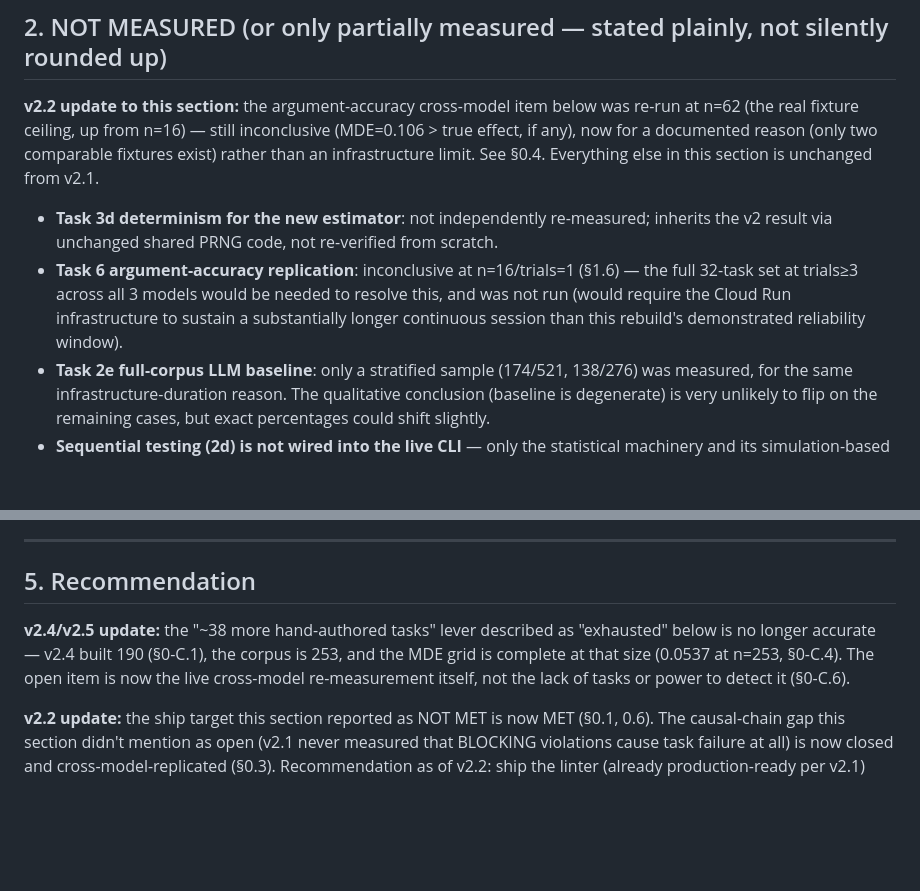
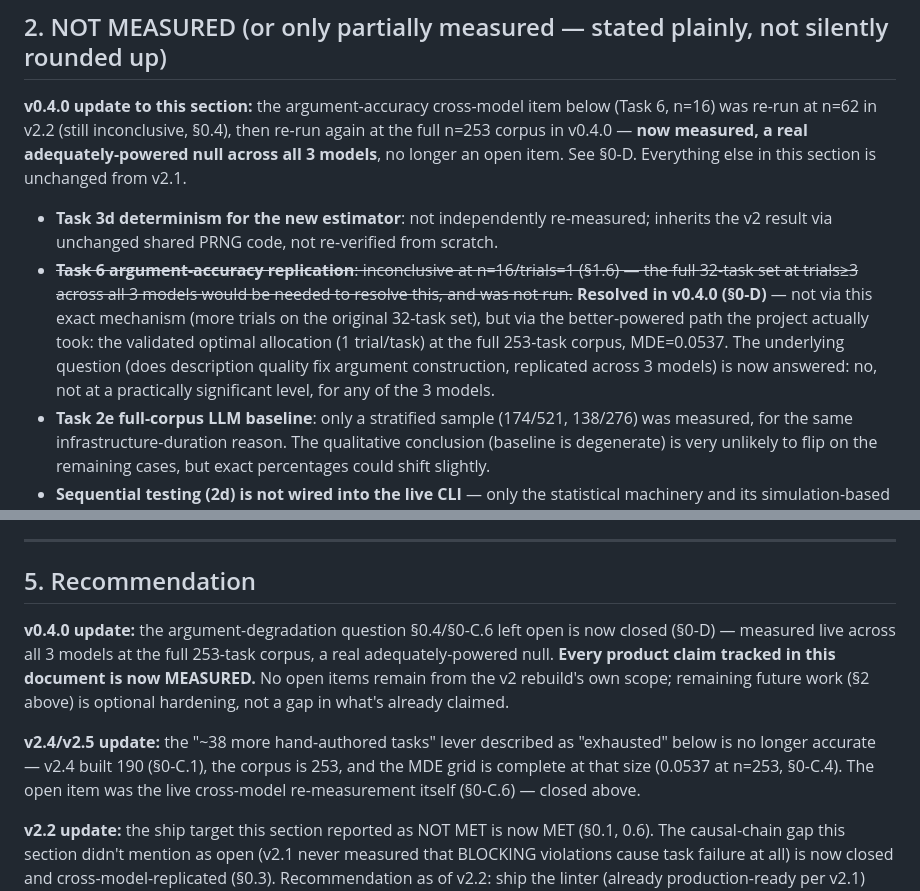
Before and after one commit to gaurav-gandhi-2411/agentgauge, a Markdown page: reports/v2_product_readiness.md, 2 parts joined by grey strips. Rendered like a GitHub page; blank space fills up the shorter version.

```diff
--- a/reports/v2_product_readiness.md
+++ b/reports/v2_product_readiness.md
@@ -463,17 +509,20 @@ more useful signal than this baseline's 97.1% false-alarm / 100% recall.
 
 ## 2. NOT MEASURED (or only partially measured — stated plainly, not silently rounded up)
 
-**v2.2 update to this section:** the argument-accuracy cross-model item below was re-run at n=62
-(the real fixture ceiling, up from n=16) — still inconclusive (MDE=0.106 > true effect, if any),
-now for a documented reason (only two comparable fixtures exist) rather than an infrastructure
-limit. See §0.4. Everything else in this section is unchanged from v2.1.
+**v0.4.0 update to this section:** the argument-accuracy cross-model item below (Task 6, n=16) was
+re-run at n=62 in v2.2 (still inconclusive, §0.4), then re-run again at the full n=253 corpus in
+v0.4.0 — **now measured, a real adequately-powered null across all 3 models**, no longer an open
+item. See §0-D. Everything else in this section is unchanged from v2.1.
 
 - **Task 3d determinism for the new estimator**: not independently re-measured; inherits the v2
   result via unchanged shared PRNG code, not re-verified from scratch.
-- **Task 6 argument-accuracy replication**: inconclusive at n=16/trials=1 (§1.6) — the full 32-task
-  set at trials≥3 across all 3 models would be needed to resolve this, and was not run (would
-  require the Cloud Run infrastructure to sustain a substantially longer continuous session than
-  this rebuild's demonstrated reliability window).
+- ~~**Task 6 argument-accuracy replication**: inconclusive at n=16/trials=1 (§1.6) — the full
+  32-task set at trials≥3 across all 3 models would be needed to resolve this, and was not run.~~
+  **Resolved in v0.4.0 (§0-D)** — not via this exact mechanism (more trials on the original 32-task
+  set), but via the better-powered path the project actually took: the validated optimal allocation
+  (1 trial/task) at the full 253-task corpus, MDE=0.0537. The underlying question (does description
+  quality fix argument construction, replicated across 3 models) is now answered: no, not at a
+  practically significant level, for any of the 3 models.
 - **Task 2e full-corpus LLM baseline**: only a stratified sample (174/521, 138/276) was measured,
   for the same infrastructure-duration reason. The qualitative conclusion (baseline is degenerate)
   is very unlikely to flip on the remaining cases, but exact percentages could shift slightly.
@@ -564,10 +613,16 @@ No further measurement artifact was found in this pass.
 
 ## 5. Recommendation
 
+**v0.4.0 update:** the argument-degradation question §0.4/§0-C.6 left open is now closed (§0-D) —
+measured live across all 3 models at the full 253-task corpus, a real adequately-powered null.
+**Every product claim tracked in this document is now MEASURED.** No open items remain from the
+v2 rebuild's own scope; remaining future work (§2 above) is optional hardening, not a gap in what's
+already claimed.
+
 **v2.4/v2.5 update:** the "~38 more hand-authored tasks" lever described as "exhausted" below is
 no longer accurate — v2.4 built 190 (§0-C.1), the corpus is 253, and the MDE grid is complete at
-that size (0.0537 at n=253, §0-C.4). The open item is now the live cross-model re-measurement
-itself, not the lack of tasks or power to detect it (§0-C.6).
+that size (0.0537 at n=253, §0-C.4). The open item was the live cross-model re-measurement itself
+(§0-C.6) — closed above.
 
 **v2.2 update:** the ship target this section reported as NOT MET is now MET (§0.1, 0.6). The
 causal-chain gap this section didn't mention as open (v2.1 never measured that BLOCKING violations
```
Also changed, not shown: other parts of reports/v2_product_readiness.md (+58 -12 lines), README.md (+15 -9 lines), reports/v0_4_0_task1_argument_degradation.md (+26 -1 lines).
